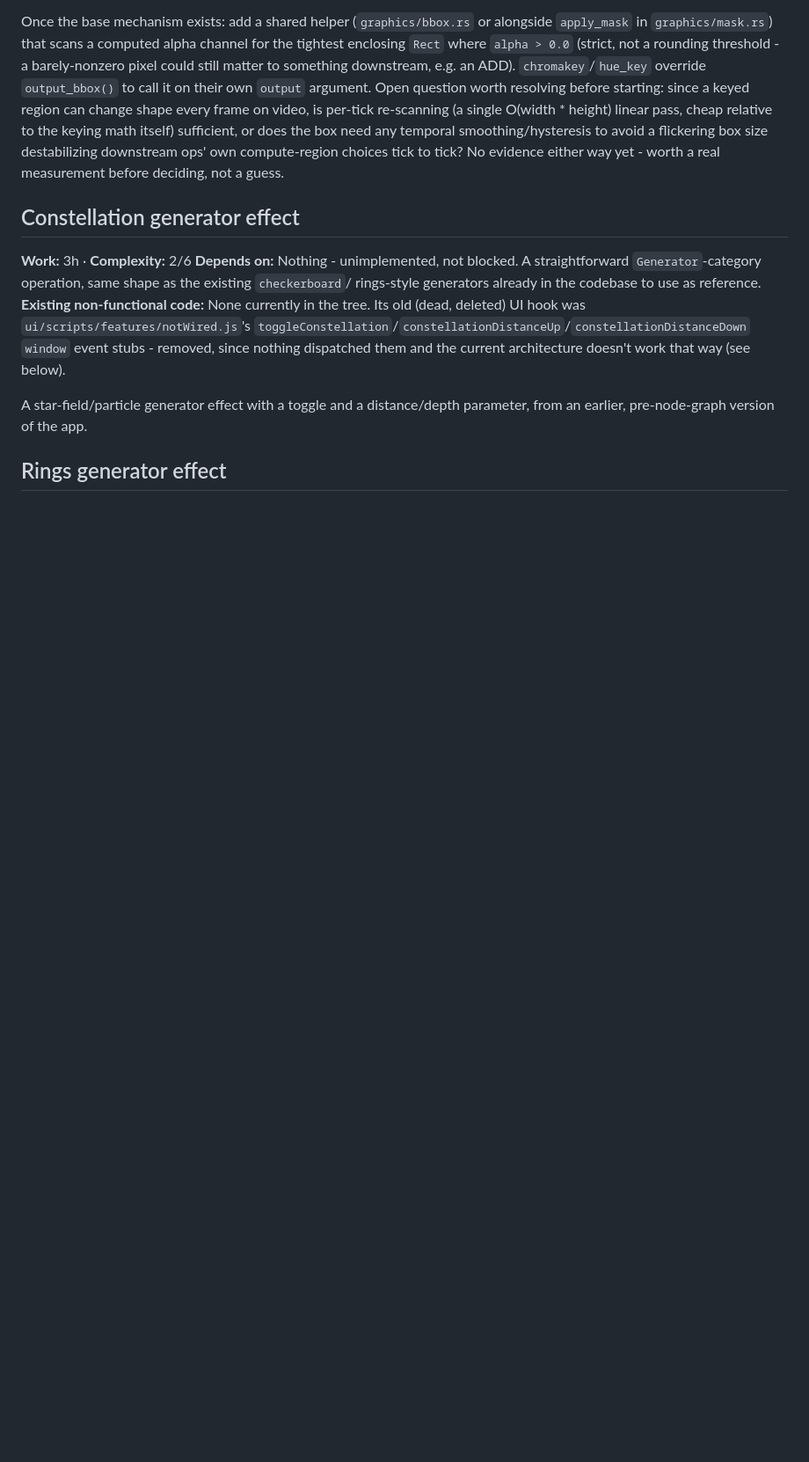
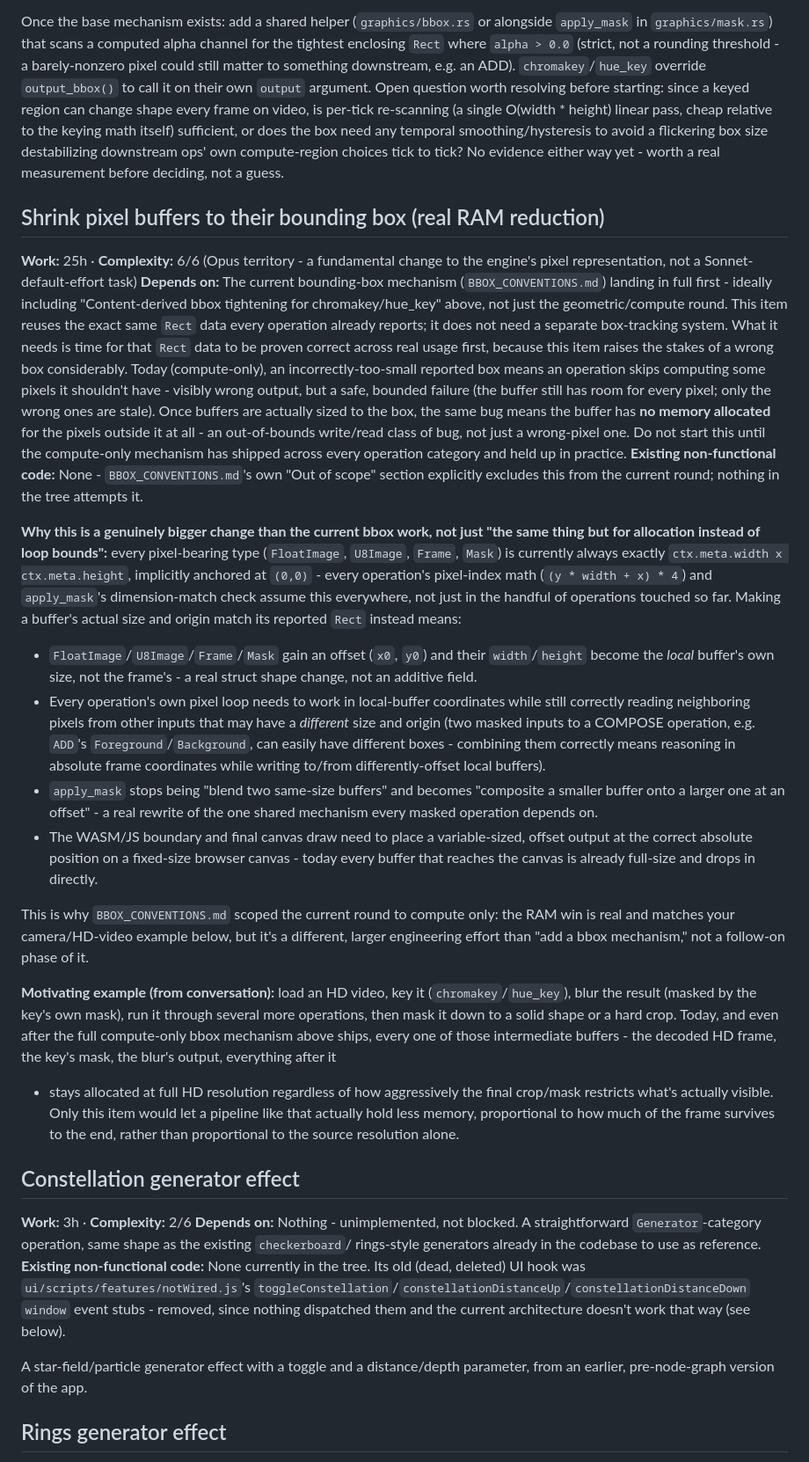
Before and after one commit to biffjezos/dance-tracker, a Markdown page: PARKED_WORK.md, the part around the change. Shown at 88% size. Rendered like a GitHub page; blank space fills up the shorter version.

Commit message:
Add RAM-reduction (buffer-shrinking) backlog entry
Per the user's question: the current bbox mechanism (BBOX_CONVENTIONS.md)
only ever reduces compute, never memory - every buffer stays full-frame
always, by deliberate scope decision. Records the separate, larger
follow-up that would actually reduce RAM: shrinking pixel buffers
themselves to their reported bbox instead of always allocating full-
frame, using the HD video -> key -> masked blur -> ... -> crop pipeline
from the conversation as the motivating example. Explicitly sequenced
after the compute-only mechanism ships and holds up in practice, since a
wrong bbox is a much more dangerous class of bug once buffers are
actually sized to it (out-of-bounds, not just stale pixels).

Co-Authored-By: Claude Sonnet 5 <noreply@anthropic.com>
Claude-Session: https://claude.ai/code/session_01BHxXDGd8KtzB4DTGX1RxwX

```diff
--- a/PARKED_WORK.md
+++ b/PARKED_WORK.md
@@ -285,6 +285,76 @@ flickering box size destabilizing downstream ops' own compute-region
 choices tick to tick? No evidence either way yet - worth a real
 measurement before deciding, not a guess.
 
+## Shrink pixel buffers to their bounding box (real RAM reduction)
+
+**Work:** 25h · **Complexity:** 6/6 (Opus territory - a fundamental
+change to the engine's pixel representation, not a Sonnet-default-effort
+task)
+**Depends on:** The current bounding-box mechanism (`BBOX_CONVENTIONS.md`)
+landing in full first - ideally including "Content-derived bbox
+tightening for chromakey/hue_key" above, not just the geometric/compute
+round. This item reuses the exact same `Rect` data every operation
+already reports; it does not need a separate box-tracking system. What
+it needs is time for that `Rect` data to be proven correct across real
+usage first, because this item raises the stakes of a wrong box
+considerably. Today (compute-only), an incorrectly-too-small reported box
+means an operation skips computing some pixels it shouldn't have -
+visibly wrong output, but a safe, bounded failure (the buffer still has
+room for every pixel; only the wrong ones are stale). Once buffers are
+actually sized to the box, the same bug means the buffer has **no memory
+allocated** for the pixels outside it at all - an out-of-bounds write/read
+class of bug, not just a wrong-pixel one. Do not start this until the
+compute-only mechanism has shipped across every operation category and
+held up in practice.
+**Existing non-functional code:** None - `BBOX_CONVENTIONS.md`'s own
+"Out of scope" section explicitly excludes this from the current round;
+nothing in the tree attempts it.
+
+**Why this is a genuinely bigger change than the current bbox work, not
+just "the same thing but for allocation instead of loop bounds":** every
+pixel-bearing type (`FloatImage`, `U8Image`, `Frame`, `Mask`) is
+currently always exactly `ctx.meta.width x ctx.meta.height`, implicitly
+anchored at `(0,0)` - every operation's pixel-index math
+(`(y * width + x) * 4`) and `apply_mask`'s dimension-match check assume
+this everywhere, not just in the handful of operations touched so far.
+Making a buffer's actual size and origin match its reported `Rect`
+instead means:
+
+- `FloatImage`/`U8Image`/`Frame`/`Mask` gain an offset (`x0`, `y0`) and
+  their `width`/`height` become the *local* buffer's own size, not the
+  frame's - a real struct shape change, not an additive field.
+- Every operation's own pixel loop needs to work in local-buffer
+  coordinates while still correctly reading neighboring pixels from
+  other inputs that may have a *different* size and origin (two masked
+  inputs to a COMPOSE operation, e.g. `ADD`'s `Foreground`/`Background`,
+  can easily have different boxes - combining them correctly means
+  reasoning in absolute frame coordinates while writing to/from
+  differently-offset local buffers).
+- `apply_mask` stops being "blend two same-size buffers" and becomes
+  "composite a smaller buffer onto a larger one at an offset" - a real
+  rewrite of the one shared mechanism every masked operation depends on.
+- The WASM/JS boundary and final canvas draw need to place a
+  variable-sized, offset output at the correct absolute position on a
+  fixed-size browser canvas - today every buffer that reaches the canvas
+  is already full-size and drops in directly.
+
+This is why `BBOX_CONVENTIONS.md` scoped the current round to compute
+only: the RAM win is real and matches your camera/HD-video example
+below, but it's a different, larger engineering effort than "add a bbox
+mechanism," not a follow-on phase of it.
+
+**Motivating example (from conversation):** load an HD video, key it
+(`chromakey`/`hue_key`), blur the result (masked by the key's own mask),
+run it through several more operations, then mask it down to a solid
+shape or a hard crop. Today, and even after the full compute-only bbox
+mechanism above ships, every one of those intermediate buffers - the
+decoded HD frame, the key's mask, the blur's output, everything after it
+- stays allocated at full HD resolution regardless of how aggressively
+the final crop/mask restricts what's actually visible. Only this item
+would let a pipeline like that actually hold less memory, proportional to
+how much of the frame survives to the end, rather than proportional to
+the source resolution alone.
+
 ## Constellation generator effect
 
 **Work:** 3h · **Complexity:** 2/6
```
